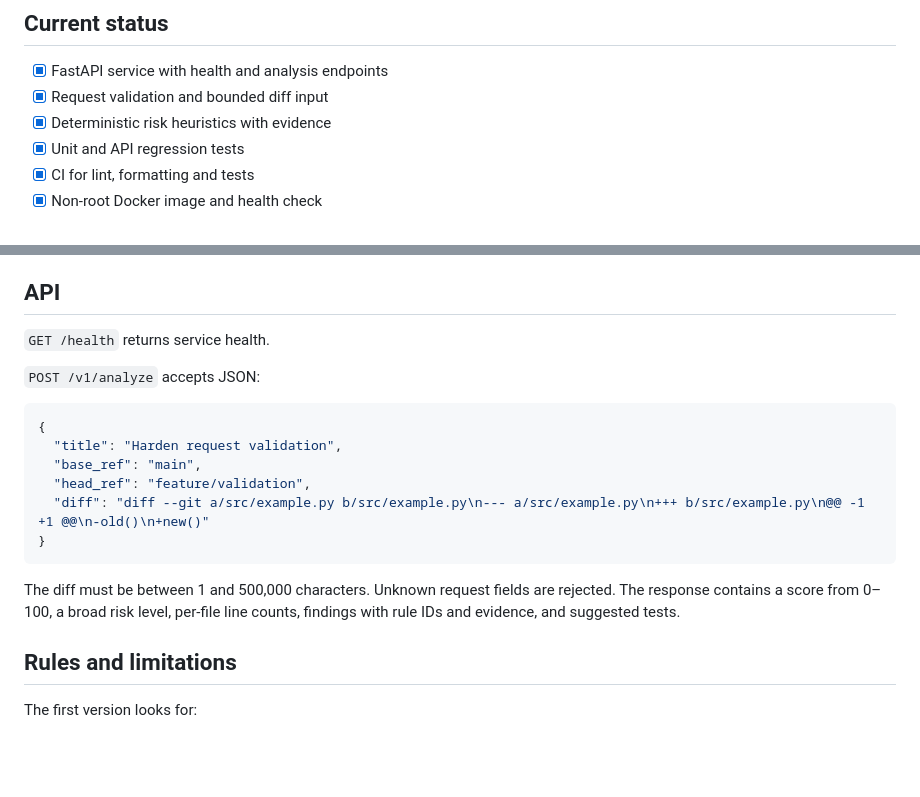
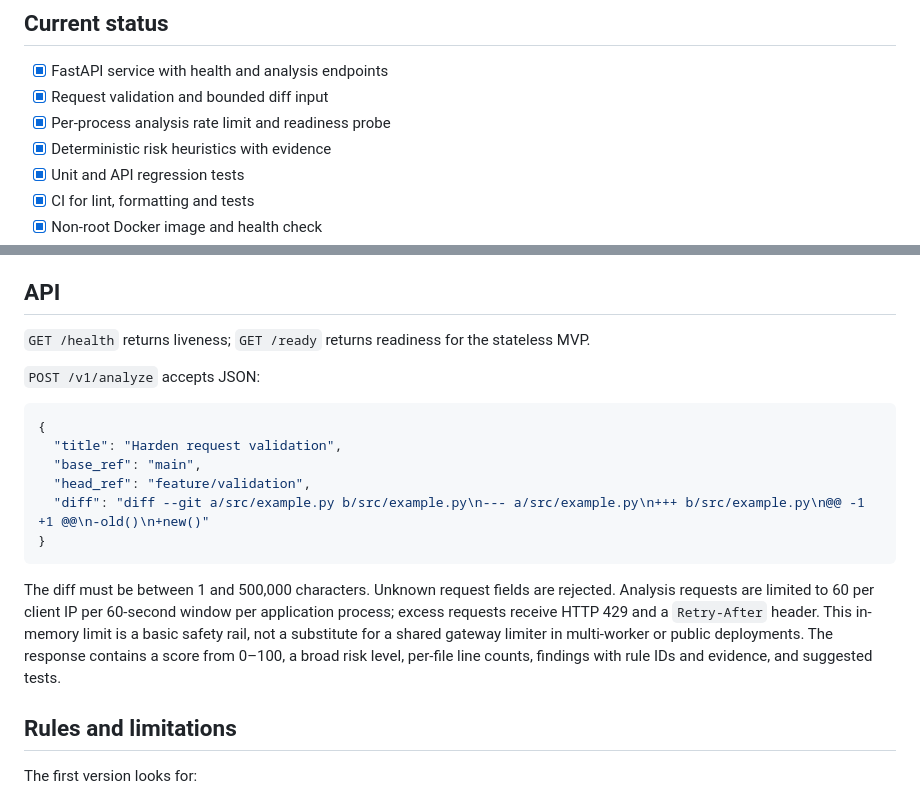
Before and after one commit to kaustubhdua/PatchPilot, a Markdown page: README.md, 2 parts joined by grey strips. Rendered like a GitHub page; blank space fills up the shorter version.

Commit message:
Document API safety rails and readiness endpoint

````diff
--- a/README.md
+++ b/README.md
@@ -10,6 +10,7 @@ PatchPilot inspects a unified diff and returns changed-file statistics, evidence
 
 - [x] FastAPI service with health and analysis endpoints
 - [x] Request validation and bounded diff input
+- [x] Per-process analysis rate limit and readiness probe
 - [x] Deterministic risk heuristics with evidence
 - [x] Unit and API regression tests
 - [x] CI for lint, formatting and tests
@@ -51,7 +52,7 @@ The CLI reads a patch from a file or standard input, prints evidence-backed find
 
 ## API
 
-`GET /health` returns service health.
+`GET /health` returns liveness; `GET /ready` returns readiness for the stateless MVP.
 
 `POST /v1/analyze` accepts JSON:
 
@@ -64,7 +65,7 @@ The CLI reads a patch from a file or standard input, prints evidence-backed find
 }
 ```
 
-The diff must be between 1 and 500,000 characters. Unknown request fields are rejected. The response contains a score from 0–100, a broad risk level, per-file line counts, findings with rule IDs and evidence, and suggested tests.
+The diff must be between 1 and 500,000 characters. Unknown request fields are rejected. Analysis requests are limited to 60 per client IP per 60-second window per application process; excess requests receive HTTP 429 and a `Retry-After` header. This in-memory limit is a basic safety rail, not a substitute for a shared gateway limiter in multi-worker or public deployments. The response contains a score from 0–100, a broad risk level, per-file line counts, findings with rule IDs and evidence, and suggested tests.
 
 ## Rules and limitations
 
````
